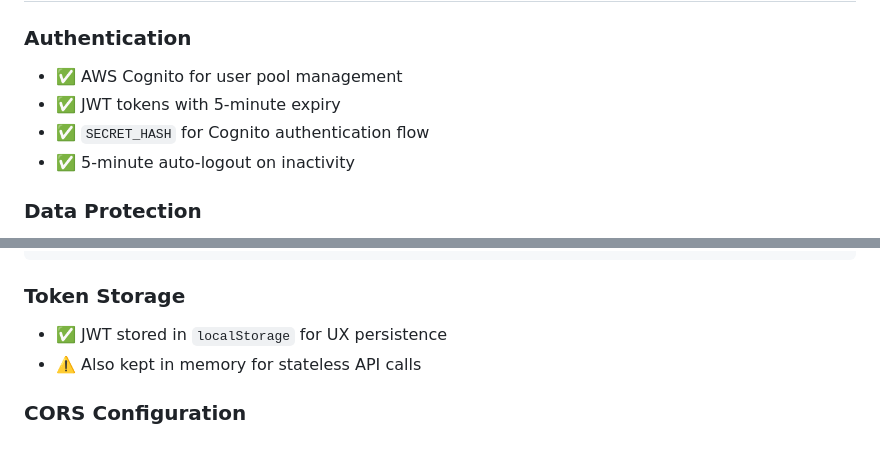
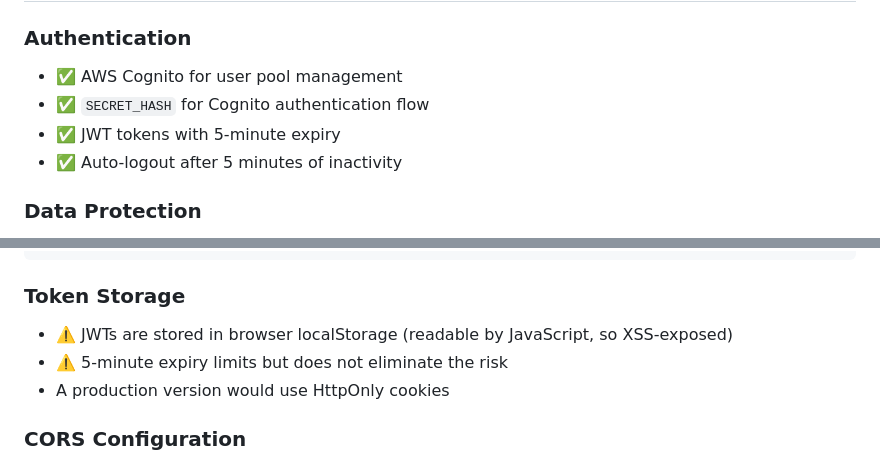
Before and after one commit to Heesun0514/Daycare-Digital-Logbook-AWS-Cloud-Migration, a Markdown page: README.md, 2 parts joined by grey strips. Drawn GitHub-style.

Commit message:
Update JWT storage and auto-logout information
Clarified JWT storage details and updated auto-logout description.

```diff
--- a/README.md
+++ b/README.md
@@ -677,9 +677,9 @@ npm test
 ### Authentication
 
 - ✅ AWS Cognito for user pool management
+- ✅ `SECRET_HASH` for Cognito authentication flow
 - ✅ JWT tokens with 5-minute expiry
-- ✅ `SECRET_HASH` for Cognito authentication flow
-- ✅ 5-minute auto-logout on inactivity
+- ✅ Auto-logout after 5 minutes of inactivity
 
 ### Data Protection
 
@@ -700,8 +700,9 @@ npm test
 
 ### Token Storage
 
-- ✅ JWT stored in `localStorage` for UX persistence
-- ⚠️ Also kept in memory for stateless API calls
+- ⚠️ JWTs are stored in browser localStorage (readable by JavaScript, so XSS-exposed)
+- ⚠️ 5-minute expiry limits but does not eliminate the risk
+- A production version would use HttpOnly cookies
 
 ### CORS Configuration
 
```
